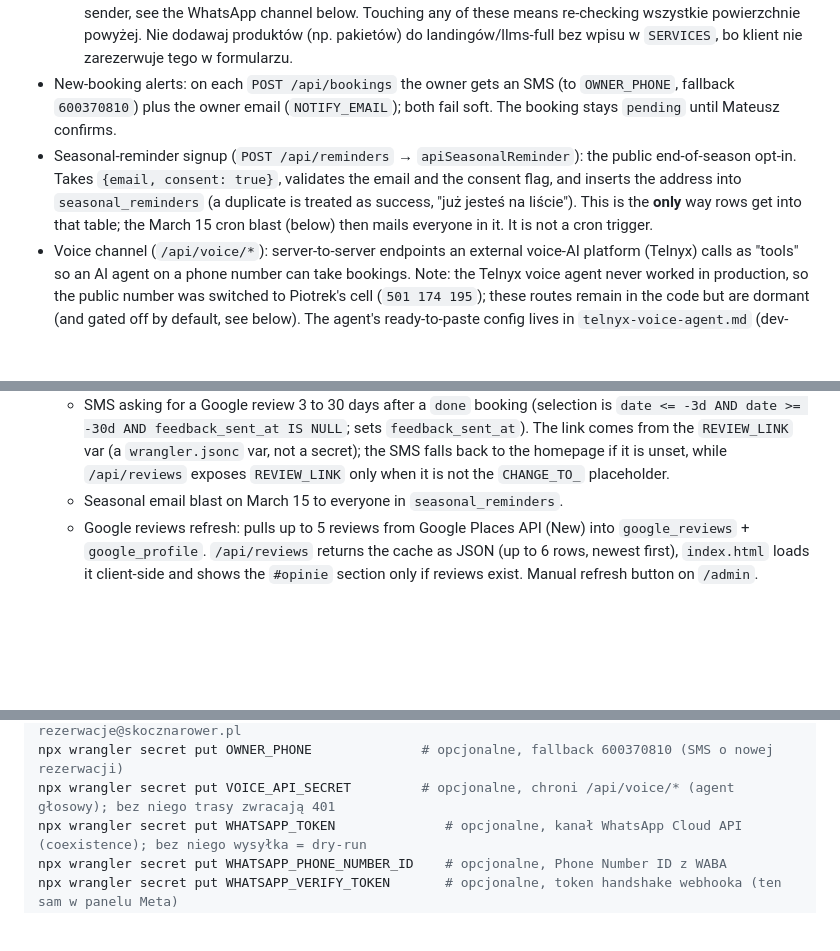
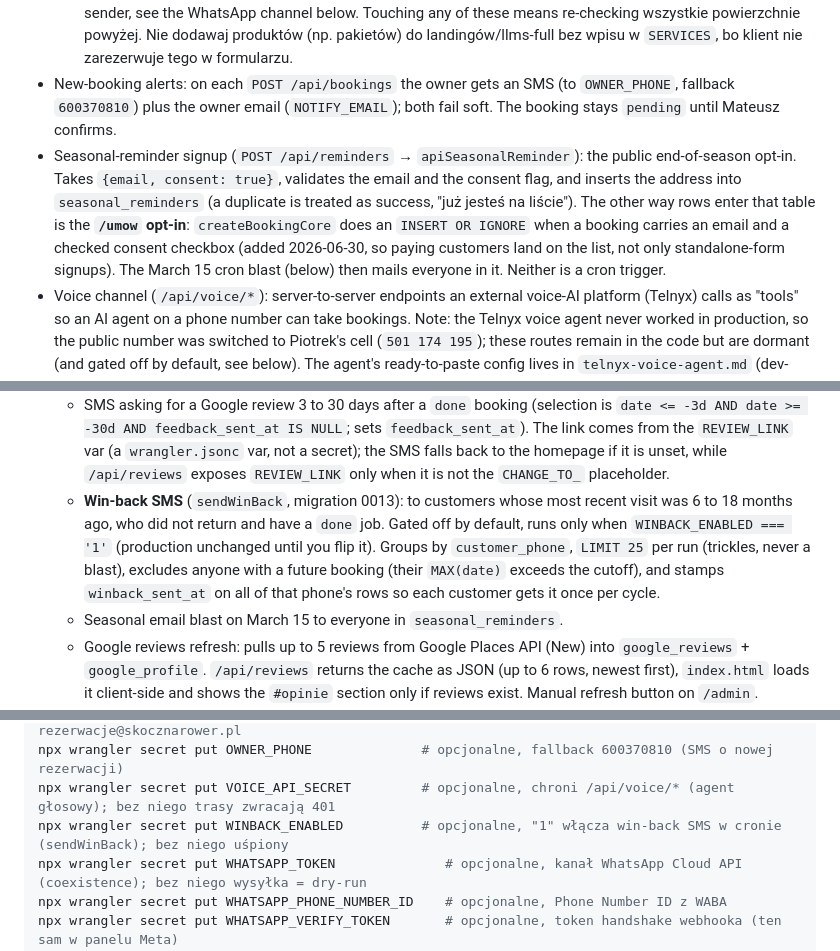
Before and after one commit to pawelmamcarz/skocznarower, a Markdown page: CLAUDE.md, 3 parts joined by grey strips. Rendered like a GitHub page; blank space fills up the shorter version.

Commit message:
CLAUDE.md: udokumentuj win-back, opt-in zgody i kolumnę winback_sent_at
- scheduled(): dopisany job sendWinBack (gated WINBACK_ENABLED, 6-18 mies., limit 25/dobę, stempel per numer)
- seasonal_reminders: drugie źródło wpisów to opt-in z /umow (createBookingCore INSERT OR IGNORE)
- bookings: kolumna winback_sent_at (migracja 0013)
- lista sekretów: WINBACK_ENABLED (opcjonalna flaga włączająca win-back)

Co-Authored-By: Claude Opus 4.8 <noreply@anthropic.com>
Claude-Session: https://claude.ai/code/session_016TYsfXmnJ5Vnw4JDMRg4Xh

```diff
--- a/CLAUDE.md
+++ b/CLAUDE.md
@@ -37,7 +37,7 @@ Two `index.html`-only mechanics tied to the above: (1) the homepage nav is trans
   - `PUBLIC_PHONE_DISPLAY` — the public-facing phone (`501 174 195`, Piotrek the serwisant's cell) used in SMS/email copy. Customers call this number directly; it replaced the Telnyx number `22 181 15 07`, whose voice agent never worked in production. It is **not** `OWNER_PHONE` (the owner-alert cell `600370810`) nor the WhatsApp `wa.me` number (also `600370810`). When the public number changes, update this constant **and** every page's visible phone, `tel:` links, JSON-LD `telephone`, `llms.txt`/`llms-full.txt`. Note: `600370810` is shown on the site **only** as a `wa.me` WhatsApp link, never as visible digits or a `tel:` link (decision: customers write on WhatsApp, not call that cell). In coexistence mode it is also the WhatsApp Cloud API sender, see the WhatsApp channel below.
   Touching any of these means re-checking wszystkie powierzchnie powyżej. Nie dodawaj produktów (np. pakietów) do landingów/llms-full bez wpisu w `SERVICES`, bo klient nie zarezerwuje tego w formularzu.
 - New-booking alerts: on each `POST /api/bookings` the owner gets an SMS (to `OWNER_PHONE`, fallback `600370810`) plus the owner email (`NOTIFY_EMAIL`); both fail soft. The booking stays `pending` until Mateusz confirms.
-- Seasonal-reminder signup (`POST /api/reminders` → `apiSeasonalReminder`): the public end-of-season opt-in. Takes `{email, consent: true}`, validates the email and the consent flag, and inserts the address into `seasonal_reminders` (a duplicate is treated as success, "już jesteś na liście"). This is the **only** way rows get into that table; the March 15 cron blast (below) then mails everyone in it. It is not a cron trigger.
+- Seasonal-reminder signup (`POST /api/reminders` → `apiSeasonalReminder`): the public end-of-season opt-in. Takes `{email, consent: true}`, validates the email and the consent flag, and inserts the address into `seasonal_reminders` (a duplicate is treated as success, "już jesteś na liście"). The other way rows enter that table is the **`/umow` opt-in**: `createBookingCore` does an `INSERT OR IGNORE` when a booking carries an email and a checked consent checkbox (added 2026-06-30, so paying customers land on the list, not only standalone-form signups). The March 15 cron blast (below) then mails everyone in it. Neither is a cron trigger.
 - Voice channel (`/api/voice/*`): server-to-server endpoints an external voice-AI platform (Telnyx) calls as "tools" so an AI agent on a phone number can take bookings. Note: the Telnyx voice agent never worked in production, so the public number was switched to Piotrek's cell (`501 174 195`); these routes remain in the code but are dormant (and gated off by default, see below). The agent's ready-to-paste config lives in `telnyx-voice-agent.md` (dev-only, `.assetsignore`d). The whole namespace is gated by a shared secret `VOICE_API_SECRET` (constant-time compared via `timingSafeEqual`); if the secret is unset every route returns 401, so the channel is off by default and production behavior is unchanged. Routes: `GET /api/voice/availability?date=` (free slots only), `GET /api/voice/next-slot` (reuses `apiNextSlot`), `GET /api/voice/config` (returns `SERVICES`/`BIKE_TYPES`/`SCHEDULE` so the agent prompt stays in sync with the sources of truth), `POST /api/voice/bookings`. Booking creation goes through the shared `createBookingCore` (same validation, conflict checks, `idx_bookings_active_slot` race backstop, and owner SMS+email as the web form), so phone bookings land as `pending` and behave identically; the voice endpoint just adds a `[tel]` notes prefix and a TTS-friendly `confirmation` string. `OWNER_PHONE` (owner alert target) is unrelated to the public/virtual number and stays on the cell.
 - WhatsApp channel (`/api/whatsapp/webhook` + `sendWhatsApp`): 600370810 runs the WhatsApp Business **app** and, after coexistence onboarding, also the Cloud API (Meta Graph by default; a BSP like 360dialog is Graph-compatible). `sendWhatsApp(env, phone, message)` sends text/template messages, fail-soft like `sendSms` (without `WHATSAPP_TOKEN`/`WHATSAPP_PHONE_NUMBER_ID` it logs `[WA dry-run]` and production is unchanged). Outbound is wired into `sendNotifications` (customer booking confirmation, template `potwierdzenie_rezerwacji`, alongside the email) and `sendDailyReminders` (24h reminder, template `przypomnienie_wizyty`, with SMS as fallback); the review request in `sendFollowUps` stays on SMS. Inbound: `GET /api/whatsapp/webhook` is the Meta verify handshake (returns `hub.challenge`, token compared constant-time to `WHATSAPP_VERIFY_TOKEN`); `POST` verifies `X-Hub-Signature-256` (HMAC-SHA256 over `WHATSAPP_APP_SECRET` via `hmacHex`), logs/stores messages in `whatsapp_messages`, always returns 200, and can auto-reply if `WHATSAPP_AUTO_ACK=1` (off by default, since in coexistence the owner replies in the app). This route is **outside** the `VOICE_API_SECRET` gate (Meta calls it publicly). Template names/language are overridable via `WHATSAPP_TPL_CONFIRM`/`WHATSAPP_TPL_REMINDER`/`WHATSAPP_LANG`. Owner-side onboarding (Meta verification, coexistence QR, template approval, secrets) is documented in `whatsapp-setup.md` (dev-only, `.assetsignore`d).
 - Quick action from the SMS: the SMS carries a link `/r?id=<id>&t=<token>` where the token is a truncated (24-char) HMAC of the string `r:<id>` over the session secret (`bookingToken`). `GET /r` renders a small page (booking details + Potwierdź/Odrzuć buttons); the action runs only via `POST /r`, so SMS link scanners can't trigger it. Confirm/cancel reuse the shared `confirmBooking`/`cancelBooking` helpers (same path as `/admin`), so confirming via the link also creates the calendar event.
@@ -52,6 +52,7 @@ Two `index.html`-only mechanics tied to the above: (1) the homepage nav is trans
 - `scheduled()` runs on the `0 8 * * *` cron (08:00 UTC ≈ 09:00–10:00 Warsaw depending on DST):
   - SMS reminder 24h before each `confirmed` booking (sets `reminder_sent_at`).
   - SMS asking for a Google review 3 to 30 days after a `done` booking (selection is `date <= -3d AND date >= -30d AND feedback_sent_at IS NULL`; sets `feedback_sent_at`). The link comes from the `REVIEW_LINK` var (a `wrangler.jsonc` var, not a secret); the SMS falls back to the homepage if it is unset, while `/api/reviews` exposes `REVIEW_LINK` only when it is not the `CHANGE_TO_` placeholder.
+  - **Win-back SMS** (`sendWinBack`, migration 0013): to customers whose most recent visit was 6 to 18 months ago, who did not return and have a `done` job. Gated off by default, runs only when `WINBACK_ENABLED === '1'` (production unchanged until you flip it). Groups by `customer_phone`, `LIMIT 25` per run (trickles, never a blast), excludes anyone with a future booking (their `MAX(date)` exceeds the cutoff), and stamps `winback_sent_at` on all of that phone's rows so each customer gets it once per cycle.
   - Seasonal email blast on March 15 to everyone in `seasonal_reminders`.
   - Google reviews refresh: pulls up to 5 reviews from Google Places API (New) into `google_reviews` + `google_profile`. `/api/reviews` returns the cache as JSON (up to 6 rows, newest first), `index.html` loads it client-side and shows the `#opinie` section only if reviews exist. Manual refresh button on `/admin`.
   Sending providers: SMS via SMSAPI (`api.smsapi.pl/sms.do`, OAuth bearer token), email via Resend. Reviews via `places.googleapis.com/v1/places/{id}` with `X-Goog-Api-Key`. All three fail soft — without their secrets the Worker logs a dry-run and continues.
@@ -101,6 +102,7 @@ npx wrangler secret put GOOGLE_CALENDAR_ID       # "pyszczka" calendar id, share
 npx wrangler secret put FROM_EMAIL               # opcjonalne, domyślnie rezerwacje@skocznarower.pl
 npx wrangler secret put OWNER_PHONE              # opcjonalne, fallback 600370810 (SMS o nowej rezerwacji)
 npx wrangler secret put VOICE_API_SECRET         # opcjonalne, chroni /api/voice/* (agent głosowy); bez niego trasy zwracają 401
+npx wrangler secret put WINBACK_ENABLED          # opcjonalne, "1" włącza win-back SMS w cronie (sendWinBack); bez niego uśpiony
 npx wrangler secret put WHATSAPP_TOKEN              # opcjonalne, kanał WhatsApp Cloud API (coexistence); bez niego wysyłka = dry-run
 npx wrangler secret put WHATSAPP_PHONE_NUMBER_ID    # opcjonalne, Phone Number ID z WABA
 npx wrangler secret put WHATSAPP_VERIFY_TOKEN       # opcjonalne, token handshake webhooka (ten sam w panelu Meta)
```
Also changed, not shown: other parts of CLAUDE.md (+1 -1 lines).
